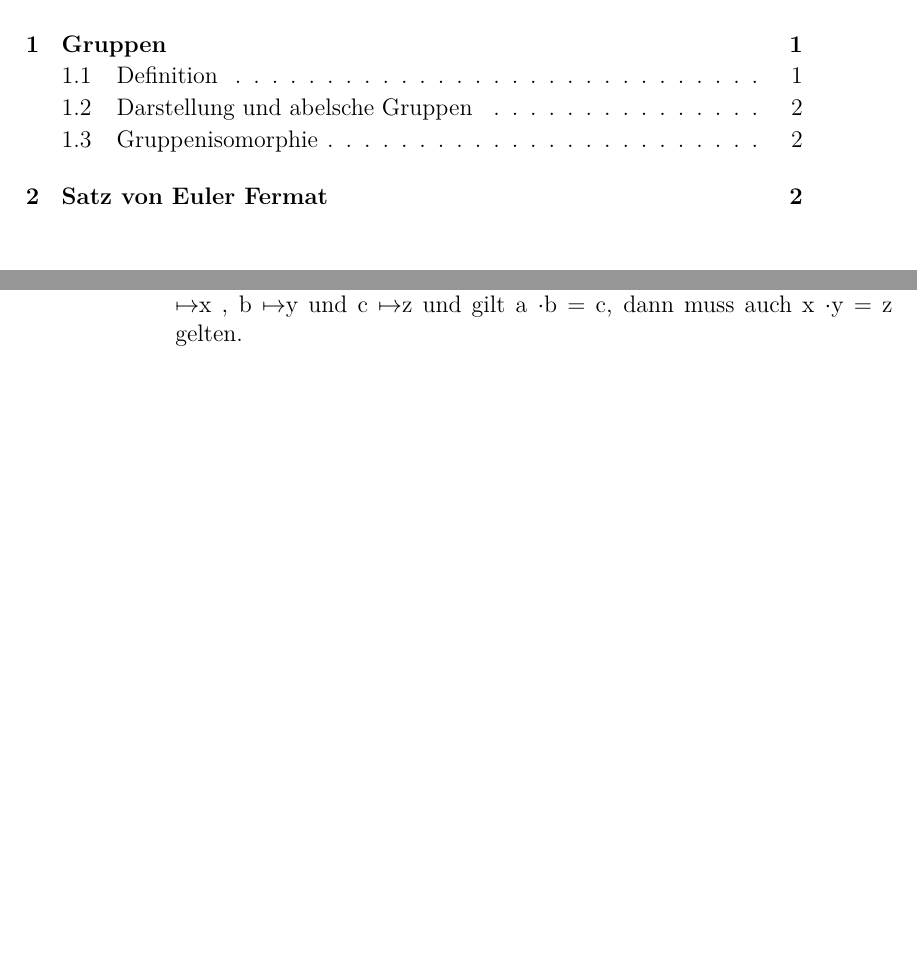
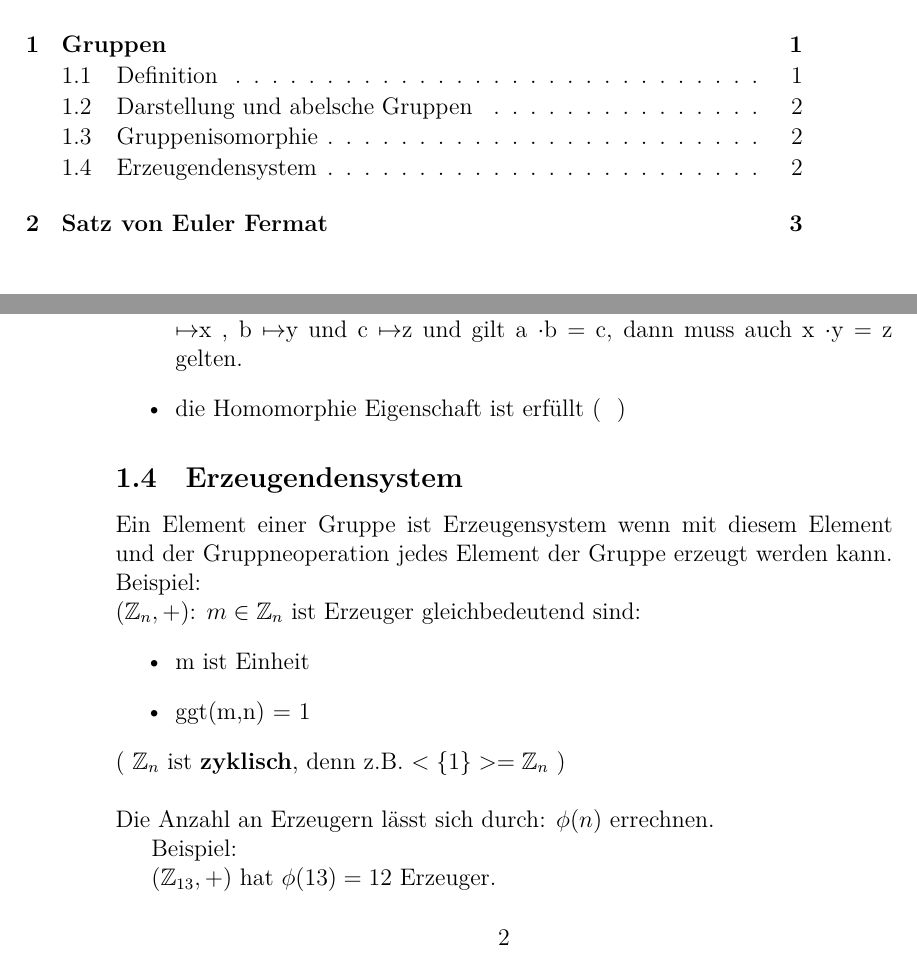
Before and after one commit to DevSpork/Handout_Mathe, a LaTeX document (handout.tex): two parts of pages 1 and 2 of 2 before the commit and two parts of pages 1 and 2 of 3 after it, joined at a grey line, cut so that both start at the same text, the shorter picture padded with empty space. The pictures show the PDF file handout.pdf that the author committed with the source.

Commit message:
Add Erzeugendensysteme

```diff
--- a/handout.tex
+++ b/handout.tex
@@ -41,9 +41,26 @@ Eine Gruppe g ist Isomorph zu einer anderen Gruppe h wenn:
 \begin{itemize}
 	\item h ist selber eine Gruppe
 	\item es exisitiert ein Isomorphismus der jedem Element der Gruppe g ein Element der Gruppe h eineindeutig zuordnet es muss gelten wenn a \mapsto x , b \mapsto y und c \mapsto z und gilt a \cdot b = c, dann muss auch x \cdot y = z gelten.
+	\item die Homomorphie Eigenschaft ist erfüllt ( $ $ )
+\end{itemize}
+\subsection{Erzeugendensystem}
+Ein Element einer Gruppe ist Erzeugensystem wenn mit diesem Element und der Gruppneoperation jedes Element der Gruppe erzeugt werden kann.
+Beispiel: \\
+($\mathbb{Z}_n , + $): $ m \in \mathbb{Z}_n $ ist Erzeuger gleichbedeutend sind:
+\begin{itemize}
+	\item m ist Einheit
+	\item ggt(m,n) = 1
 \end{itemize}
 
+\noindent
+( $ \mathbb{Z}_n $ ist \textbf{zyklisch}, denn z.B. $ <\{1\}>  =  \mathbb{Z}_n $ ) \\
 
+\noindent
+Die Anzahl an Erzeugern lässt sich durch: $ \phi (n) $ errechnen.
+
+Beispiel: \\
+\indent
+$ ( \mathbb{Z}_{13}, +)$ hat $ \phi(13) = 12 $ Erzeuger.
 
 
 
```
Also changed, not shown: handout.pdf.
